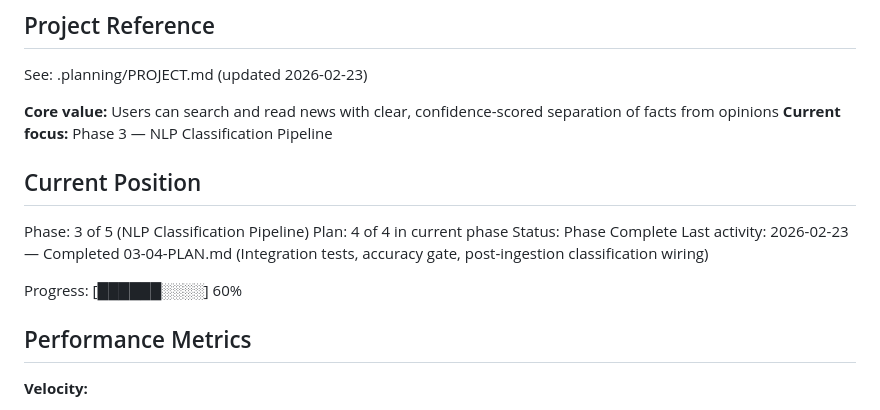
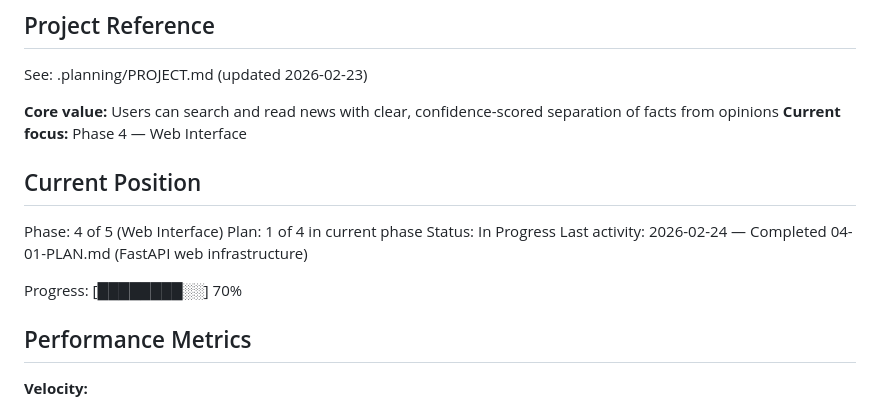
Before and after one commit to hitromudr/factfeed, a Markdown page: .planning/STATE.md, the part around the change. Drawn GitHub-style.

Commit message:
docs(04-01): complete plan 04-01, update state and roadmap

```diff
--- a/.planning/STATE.md
+++ b/.planning/STATE.md
@@ -5,16 +5,16 @@
 See: .planning/PROJECT.md (updated 2026-02-23)
 
 **Core value:** Users can search and read news with clear, confidence-scored separation of facts from opinions
-**Current focus:** Phase 3 — NLP Classification Pipeline
+**Current focus:** Phase 4 — Web Interface
 
 ## Current Position
 
-Phase: 3 of 5 (NLP Classification Pipeline)
-Plan: 4 of 4 in current phase
-Status: Phase Complete
-Last activity: 2026-02-23 — Completed 03-04-PLAN.md (Integration tests, accuracy gate, post-ingestion classification wiring)
+Phase: 4 of 5 (Web Interface)
+Plan: 1 of 4 in current phase
+Status: In Progress
+Last activity: 2026-02-24 — Completed 04-01-PLAN.md (FastAPI web infrastructure)
 
-Progress: [██████░░░░] 60%
+Progress: [████████░░] 70%
 
 ## Performance Metrics
 
```
Also changed, not shown: 1 other file.
